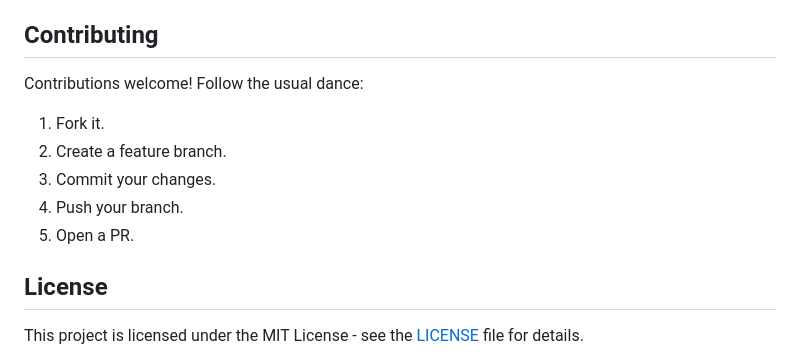
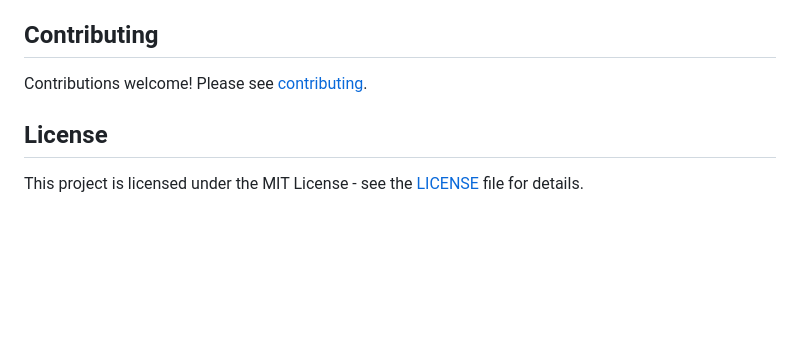
Before and after one commit to IEatUranium238/Cattown, a Markdown page: README.md, the part around the change. Rendered like a GitHub page; blank space fills up the shorter version.

```diff
--- a/README.md
+++ b/README.md
@@ -197,13 +197,7 @@ setDOMPurify(DOMPurify);
 
 ## Contributing
 
-Contributions welcome! Follow the usual dance:
-
-1. Fork it.
-2. Create a feature branch.
-3. Commit your changes.
-4. Push your branch.
-5. Open a PR.
+Contributions welcome! Please see [contributing](CONTRIBUTING.md).
 
 ## License
 
```
